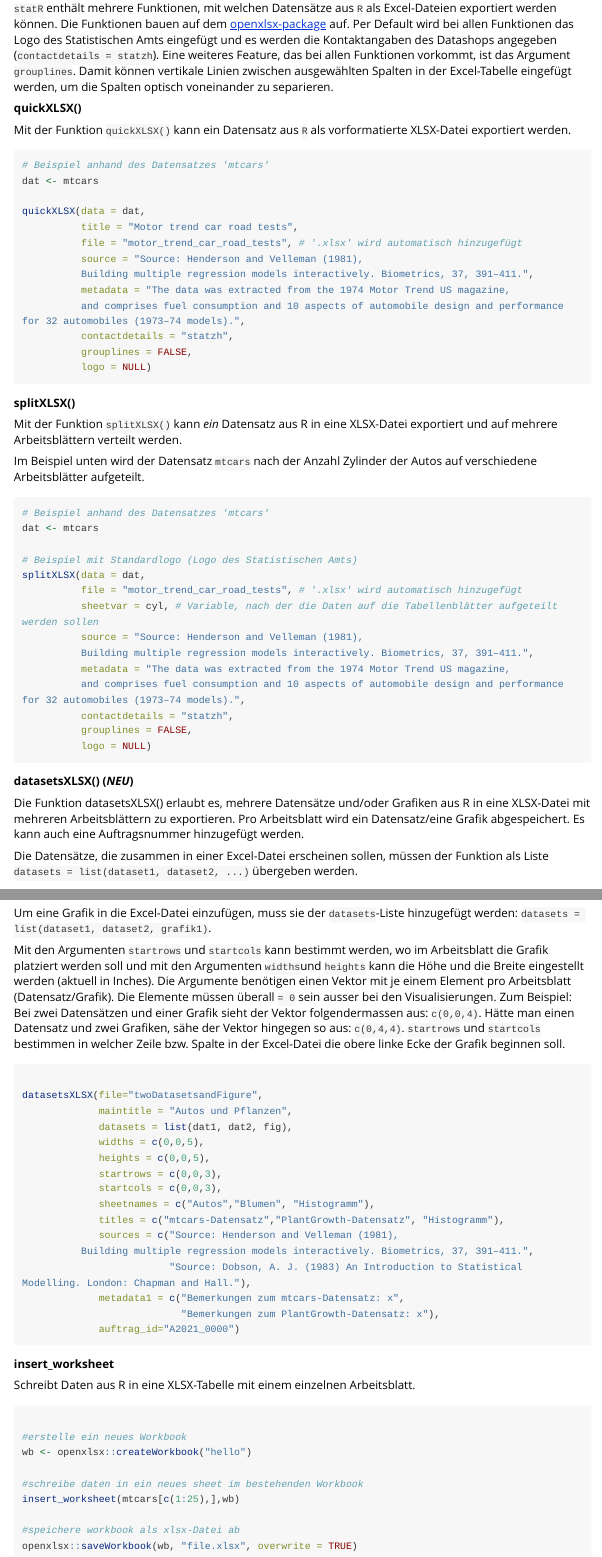
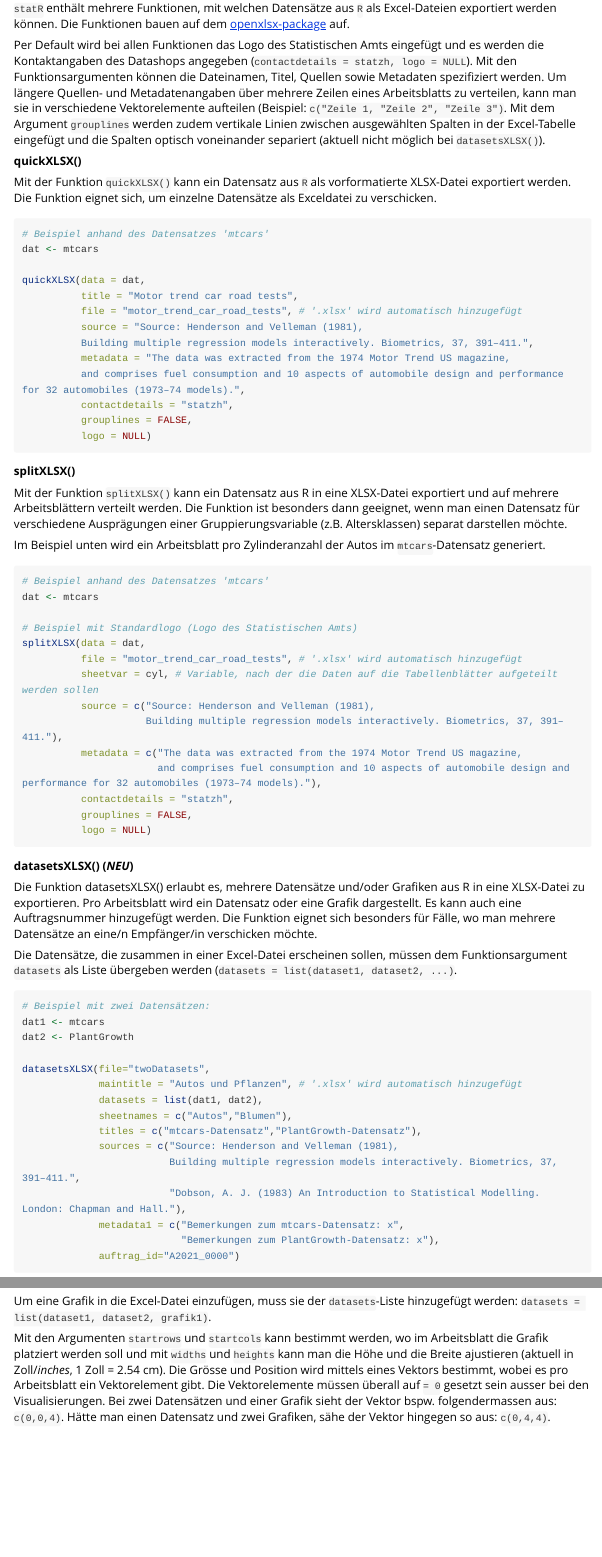
Before and after one commit to statistikZH/statR, an R Markdown document (vignettes/Excel-Tabellen.Rmd): the page in a window 1100 px wide, from 140 px down, and a second part further down, joined at a grey line. Rendered offline with R 4.5, knitr and Pandoc, with nearby package versions; long lines of code are wrapped.

Commit message:
Doku zu Excel-Funktionen erweitert

````diff
--- a/vignettes/Excel-Tabellen.Rmd
+++ b/vignettes/Excel-Tabellen.Rmd
@@ -16,11 +16,13 @@ knitr::opts_chunk$set(
 
 # Formatierte Excel-Tabellen mit R
 
-`statR` enthält mehrere Funktionen, mit welchen Datensätze aus `R` als Excel-Dateien exportiert werden können. Die Funktionen bauen auf dem [openxlsx-package](https://github.com/awalker89/openxlsx) auf. Per Default wird bei allen Funktionen das Logo des Statistischen Amts eingefügt und es werden die Kontaktangaben des Datashops angegeben (`contactdetails = statzh`). Eine weiteres Feature, das bei allen Funktionen vorkommt, ist das Argument `grouplines`. Damit können vertikale Linien zwischen ausgewählten Spalten in der Excel-Tabelle eingefügt werden, um die Spalten optisch voneinander zu separieren.
+`statR` enthält mehrere Funktionen, mit welchen Datensätze aus `R` als Excel-Dateien exportiert werden können. Die Funktionen bauen auf dem [openxlsx-package](https://github.com/awalker89/openxlsx) auf.
+
+Per Default wird bei allen Funktionen das Logo des Statistischen Amts eingefügt und es werden die Kontaktangaben des Datashops angegeben (`contactdetails = statzh, logo = NULL`). Mit den Funktionsargumenten können die Dateinamen, Titel, Quellen sowie Metadaten spezifiziert werden. Um längere Quellen- und Metadatenangaben über mehrere Zeilen eines Arbeitsblatts zu verteilen, kann man sie in verschiedene Vektorelemente aufteilen (Beispiel: `c("Zeile 1, "Zeile 2", "Zeile 3")`. Mit dem Argument `grouplines` werden zudem vertikale Linien zwischen ausgewählten Spalten in der Excel-Tabelle eingefügt und die Spalten optisch voneinander separiert (aktuell nicht möglich bei `datasetsXLSX()`).
 
 __quickXLSX()__
 
-Mit der Funktion `quickXLSX()` kann ein Datensatz aus `R` als vorformatierte XLSX-Datei exportiert werden.
+Mit der Funktion `quickXLSX()` kann ein Datensatz aus `R` als vorformatierte XLSX-Datei exportiert werden. Die Funktion eignet sich, um einzelne Datensätze als Exceldatei zu verschicken.
 
 ```{r,echo=T,eval=F,error=F}
 # Beispiel anhand des Datensatzes 'mtcars'
@@ -40,9 +42,9 @@ quickXLSX(data = dat,
 
 __splitXLSX()__
 
-Mit der Funktion `splitXLSX()` kann *ein* Datensatz aus R in eine XLSX-Datei exportiert und auf mehrere Arbeitsblättern verteilt werden.
+Mit der Funktion `splitXLSX()` kann ein Datensatz aus R in eine XLSX-Datei exportiert und auf mehrere Arbeitsblättern verteilt werden. Die Funktion ist besonders dann geeignet, wenn man einen Datensatz für verschiedene Ausprägungen einer Gruppierungsvariable (z.B. Altersklassen) separat darstellen möchte.
 
-Im Beispiel unten wird der Datensatz `mtcars` nach der Anzahl Zylinder der Autos auf verschiedene Arbeitsblätter aufgeteilt.
+Im Beispiel unten wird ein Arbeitsblatt pro Zylinderanzahl der Autos im `mtcars`-Datensatz generiert.
 
 
 ```{r,echo=T,eval=F}
@@ -53,10 +55,10 @@ dat <- mtcars
 splitXLSX(data = dat,
           file = "motor_trend_car_road_tests", # '.xlsx' wird automatisch hinzugefügt
           sheetvar = cyl, # Variable, nach der die Daten auf die Tabellenblätter aufgeteilt werden sollen
-          source = "Source: Henderson and Velleman (1981),
-          Building multiple regression models interactively. Biometrics, 37, 391–411.",
-          metadata = "The data was extracted from the 1974 Motor Trend US magazine,
-          and comprises fuel consumption and 10 aspects of automobile design and performance for 32 automobiles (1973–74 models).",
+          source = c("Source: Henderson and Velleman (1981),
+                     Building multiple regression models interactively. Biometrics, 37, 391–411."),
+          metadata = c("The data was extracted from the 1974 Motor Trend US magazine,
+                       and comprises fuel consumption and 10 aspects of automobile design and performance for 32 automobiles (1973–74 models)."),
           contactdetails = "statzh",
           grouplines = FALSE,
           logo = NULL)
@@ -65,9 +67,9 @@ splitXLSX(data = dat,
 
 __datasetsXLSX() (*NEU*)__
 
-Die Funktion datasetsXLSX() erlaubt es, mehrere Datensätze und/oder Grafiken aus R in eine XLSX-Datei mit mehreren Arbeitsblättern zu exportieren. Pro Arbeitsblatt wird ein Datensatz/eine Grafik abgespeichert. Es kann auch eine Auftragsnummer hinzugefügt werden.
+Die Funktion datasetsXLSX() erlaubt es, mehrere Datensätze und/oder Grafiken aus R in eine XLSX-Datei zu exportieren. Pro Arbeitsblatt wird ein Datensatz oder eine Grafik dargestellt. Es kann auch eine Auftragsnummer hinzugefügt werden. Die Funktion eignet sich besonders für Fälle, wo man mehrere Datensätze an eine/n Empfänger/in verschicken möchte.
 
-Die Datensätze, die zusammen in einer Excel-Datei erscheinen sollen, müssen der Funktion als Liste `datasets = list(dataset1, dataset2, ...)` übergeben werden.
+Die Datensätze, die zusammen in einer Excel-Datei erscheinen sollen, müssen dem Funktionsargument `datasets` als Liste übergeben werden (`datasets = list(dataset1, dataset2, ...)`.
 
 
 ```{r,echo=T,eval=F}
@@ -76,23 +78,22 @@ dat1 <- mtcars
 dat2 <- PlantGrowth
 
 datasetsXLSX(file="twoDatasets",
-             maintitle = "Autos und Pflanzen",
+             maintitle = "Autos und Pflanzen", # '.xlsx' wird automatisch hinzugefügt
              datasets = list(dat1, dat2),
              sheetnames = c("Autos","Blumen"),
              titles = c("mtcars-Datensatz","PlantGrowth-Datensatz"),
              sources = c("Source: Henderson and Velleman (1981),
-          Building multiple regression models interactively. Biometrics, 37, 391–411.",
-          "Dobson, A. J. (1983) An Introduction to Statistical Modelling. London: Chapman and Hall."),
-          metadata1 = c("Bemerkungen zum mtcars-Datensatz: x",
-                        "Bemerkungen zum PlantGrowth-Datensatz: x"),
-          auftrag_id="A2021_0000")
+                         Building multiple regression models interactively. Biometrics, 37, 391–411.",
+                         "Dobson, A. J. (1983) An Introduction to Statistical Modelling. London: Chapman and Hall."),
+             metadata1 = c("Bemerkungen zum mtcars-Datensatz: x",
+                           "Bemerkungen zum PlantGrowth-Datensatz: x"),
+             auftrag_id="A2021_0000")
 ```
 
 
 Um eine Grafik in die Excel-Datei einzufügen, muss sie der `datasets`-Liste hinzugefügt werden: `datasets = list(dataset1, dataset2, grafik1)`.
 
-Mit den Argumenten `startrows` und `startcols` kann bestimmt werden, wo im Arbeitsblatt die Grafik platziert werden soll und mit den Argumenten `widths`und `heights` kann die Höhe und die Breite eingestellt werden (aktuell in Inches). Die Argumente benötigen einen Vektor mit je einem Element pro Arbeitsblatt (Datensatz/Grafik). Die Elemente müssen überall `= 0` sein ausser bei den Visualisierungen. Zum Beispiel: Bei zwei Datensätzen und einer Grafik sieht der Vektor folgendermassen aus: `c(0,0,4)`. Hätte man einen Datensatz und zwei Grafiken, sähe der Vektor hingegen so aus: `c(0,4,4)`. `startrows` und `startcols` bestimmen in welcher Zeile bzw. Spalte in der Excel-Datei die obere linke Ecke der Grafik beginnen soll.
-
+Mit den Argumenten `startrows` und `startcols` kann bestimmt werden, wo im Arbeitsblatt die Grafik platziert werden soll und mit `widths` und `heights` kann man die Höhe und die Breite ajustieren (aktuell in Zoll/*inches*, 1 Zoll = 2.54 cm). Die Grösse und Position wird mittels eines Vektors bestimmt, wobei es pro Arbeitsblatt ein Vektorelement gibt. Die Vektorelemente müssen überall auf `= 0` gesetzt sein ausser bei den Visualisierungen. Bei zwei Datensätzen und einer Grafik sieht der Vektor bspw. folgendermassen aus: `c(0,0,4)`. Hätte man einen Datensatz und zwei Grafiken, sähe der Vektor hingegen so aus: `c(0,4,4)`.
 
 ```{r,echo=T,eval=F}
 
@@ -99,5 +104,5 @@ Mit den Argumenten `startrows` und `startcols` kann bestimmt werden, wo im Arbei
 datasetsXLSX(file="twoDatasetsandFigure",
-             maintitle = "Autos und Pflanzen",
+             maintitle = "Autos und Pflanzen", # '.xlsx' wird automatisch hinzugefügt
              datasets = list(dat1, dat2, fig),
              widths = c(0,0,5),
              heights = c(0,0,5),
@@ -106,25 +111,9 @@ datasetsXLSX(file="twoDatasetsandFigure",
              sheetnames = c("Autos","Blumen", "Histogramm"),
              titles = c("mtcars-Datensatz","PlantGrowth-Datensatz", "Histogramm"),
              sources = c("Source: Henderson and Velleman (1981),
-          Building multiple regression models interactively. Biometrics, 37, 391–411.",
+                         Building multiple regression models interactively. Biometrics, 37, 391–411.",
                          "Source: Dobson, A. J. (1983) An Introduction to Statistical Modelling. London: Chapman and Hall."),
              metadata1 = c("Bemerkungen zum mtcars-Datensatz: x",
                            "Bemerkungen zum PlantGrowth-Datensatz: x"),
              auftrag_id="A2021_0000")
 ```
-
-__insert_worksheet__
-
-Schreibt Daten aus R in eine XLSX-Tabelle mit einem einzelnen Arbeitsblatt.
-```{r,echo=T,eval=F,error=F}
-
-#erstelle ein neues Workbook
-wb <- openxlsx::createWorkbook("hello")
-
-#schreibe daten in ein neues sheet im bestehenden Workbook
-insert_worksheet(mtcars[c(1:25),],wb)
-
-#speichere workbook als xlsx-Datei ab
-openxlsx::saveWorkbook(wb, "file.xlsx", overwrite = TRUE)
-
-```
````
Also changed, not shown: vignettes/Excel-Tabellen.Rmd (4 more changed lines).
